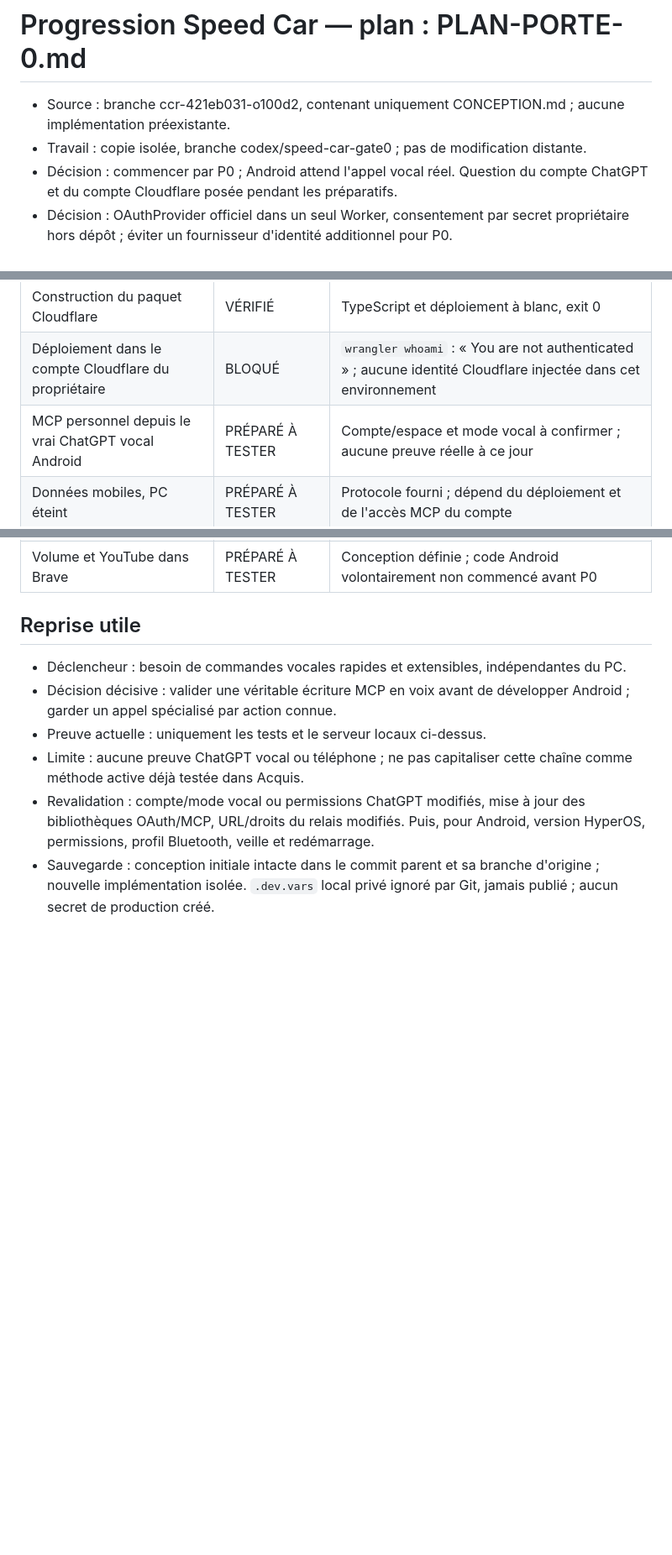
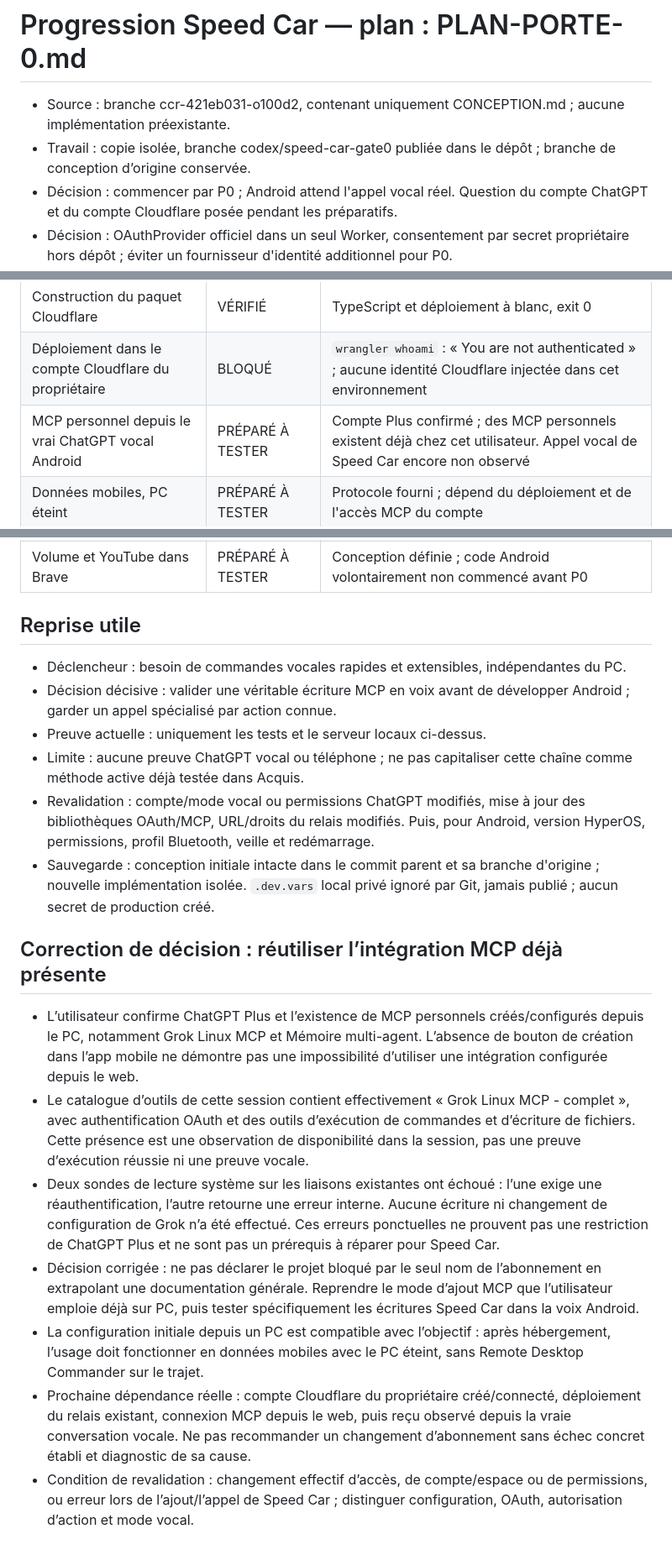
Before and after one commit to Amoradvisory/Claude, a Markdown page: docs/speed-car/PROGRESSION.md, 3 parts joined by grey strips. Shown at 84% size. GitHub-like rendering; blank space fills up the shorter version.

Commit message:
docs(speed-car): account for existing personal MCP integrations on Plus

```diff
--- a/docs/speed-car/PROGRESSION.md
+++ b/docs/speed-car/PROGRESSION.md
@@ -1,7 +1,7 @@
 # Progression Speed Car — plan : PLAN-PORTE-0.md
 
 - Source : branche ccr-421eb031-o100d2, contenant uniquement CONCEPTION.md ; aucune implémentation préexistante.
-- Travail : copie isolée, branche codex/speed-car-gate0 ; pas de modification distante.
+- Travail : copie isolée, branche codex/speed-car-gate0 publiée dans le dépôt ; branche de conception d’origine conservée.
 - Décision : commencer par P0 ; Android attend l'appel vocal réel. Question du compte ChatGPT et du compte Cloudflare posée pendant les préparatifs.
 - Décision : OAuthProvider officiel dans un seul Worker, consentement par secret propriétaire hors dépôt ; éviter un fournisseur d'identité additionnel pour P0.
 - Préparation : Node 24.19.0 ; aucune suite initiale dans ce dépôt documentaire.
@@ -24,7 +24,7 @@
 | Diagnostic et rejet d'un faux serveur protégé | VÉRIFIÉ | 3 tests Node et essai réel sur serveur local |
 | Construction du paquet Cloudflare | VÉRIFIÉ | TypeScript et déploiement à blanc, exit 0 |
 | Déploiement dans le compte Cloudflare du propriétaire | BLOQUÉ | `wrangler whoami` : « You are not authenticated » ; aucune identité Cloudflare injectée dans cet environnement |
-| MCP personnel depuis le vrai ChatGPT vocal Android | PRÉPARÉ À TESTER | Compte/espace et mode vocal à confirmer ; aucune preuve réelle à ce jour |
+| MCP personnel depuis le vrai ChatGPT vocal Android | PRÉPARÉ À TESTER | Compte Plus confirmé ; des MCP personnels existent déjà chez cet utilisateur. Appel vocal de Speed Car encore non observé |
 | Données mobiles, PC éteint | PRÉPARÉ À TESTER | Protocole fourni ; dépend du déploiement et de l'accès MCP du compte |
 | Volume et YouTube dans Brave | PRÉPARÉ À TESTER | Conception définie ; code Android volontairement non commencé avant P0 |
 
@@ -36,3 +36,14 @@
 - Limite : aucune preuve ChatGPT vocal ou téléphone ; ne pas capitaliser cette chaîne comme méthode active déjà testée dans Acquis.
 - Revalidation : compte/mode vocal ou permissions ChatGPT modifiés, mise à jour des bibliothèques OAuth/MCP, URL/droits du relais modifiés. Puis, pour Android, version HyperOS, permissions, profil Bluetooth, veille et redémarrage.
 - Sauvegarde : conception initiale intacte dans le commit parent et sa branche d'origine ; nouvelle implémentation isolée. `.dev.vars` local privé ignoré par Git, jamais publié ; aucun secret de production créé.
+
+
+## Correction de décision : réutiliser l’intégration MCP déjà présente
+
+- L’utilisateur confirme ChatGPT Plus et l’existence de MCP personnels créés/configurés depuis le PC, notamment Grok Linux MCP et Mémoire multi-agent. L’absence de bouton de création dans l’app mobile ne démontre pas une impossibilité d’utiliser une intégration configurée depuis le web.
+- Le catalogue d’outils de cette session contient effectivement « Grok Linux MCP - complet », avec authentification OAuth et des outils d’exécution de commandes et d’écriture de fichiers. Cette présence est une observation de disponibilité dans la session, pas une preuve d’exécution réussie ni une preuve vocale.
+- Deux sondes de lecture système sur les liaisons existantes ont échoué : l’une exige une réauthentification, l’autre retourne une erreur interne. Aucune écriture ni changement de configuration de Grok n’a été effectué. Ces erreurs ponctuelles ne prouvent pas une restriction de ChatGPT Plus et ne sont pas un prérequis à réparer pour Speed Car.
+- Décision corrigée : ne pas déclarer le projet bloqué par le seul nom de l’abonnement en extrapolant une documentation générale. Reprendre le mode d’ajout MCP que l’utilisateur emploie déjà sur PC, puis tester spécifiquement les écritures Speed Car dans la voix Android.
+- La configuration initiale depuis un PC est compatible avec l’objectif : après hébergement, l’usage doit fonctionner en données mobiles avec le PC éteint, sans Remote Desktop Commander sur le trajet.
+- Prochaine dépendance réelle : compte Cloudflare du propriétaire créé/connecté, déploiement du relais existant, connexion MCP depuis le web, puis reçu observé depuis la vraie conversation vocale. Ne pas recommander un changement d’abonnement sans échec concret établi et diagnostic de sa cause.
+- Condition de revalidation : changement effectif d’accès, de compte/espace ou de permissions, ou erreur lors de l’ajout/l’appel de Speed Car ; distinguer configuration, OAuth, autorisation d’action et mode vocal.
```
